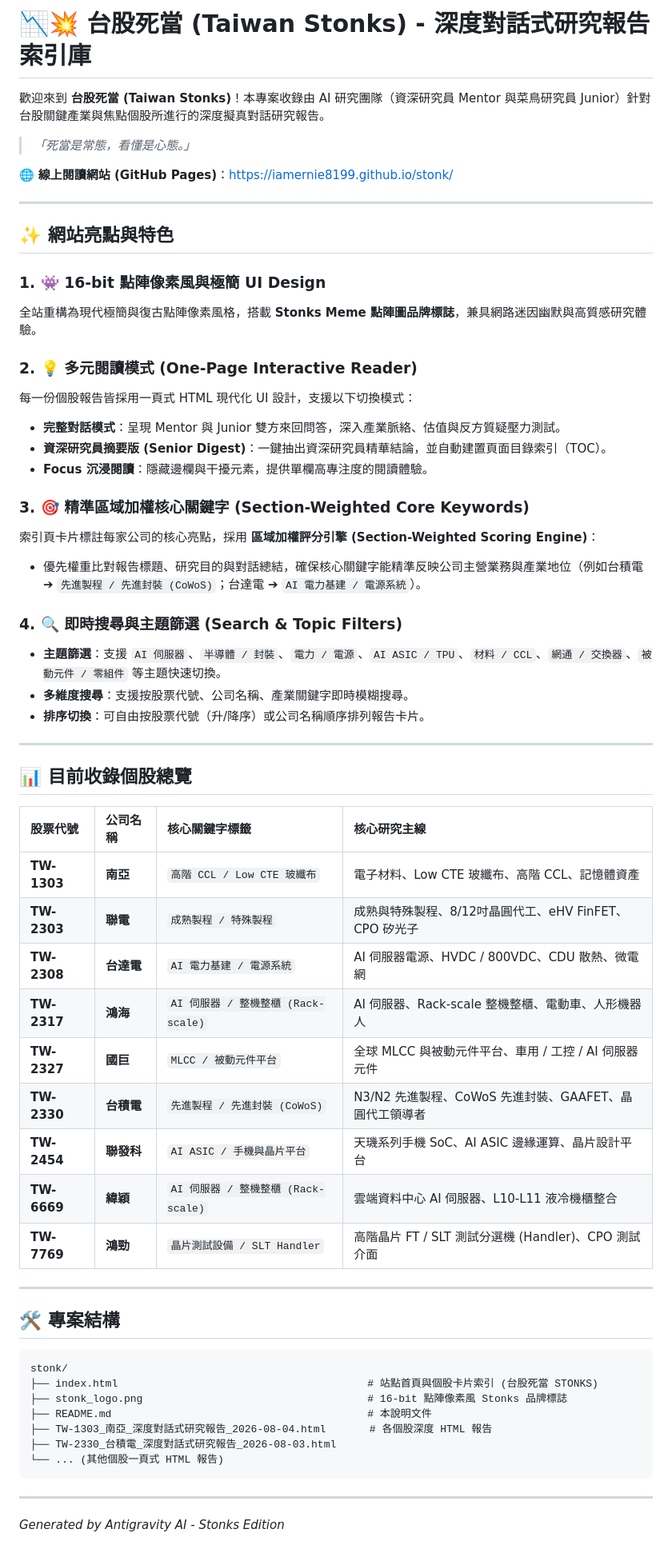
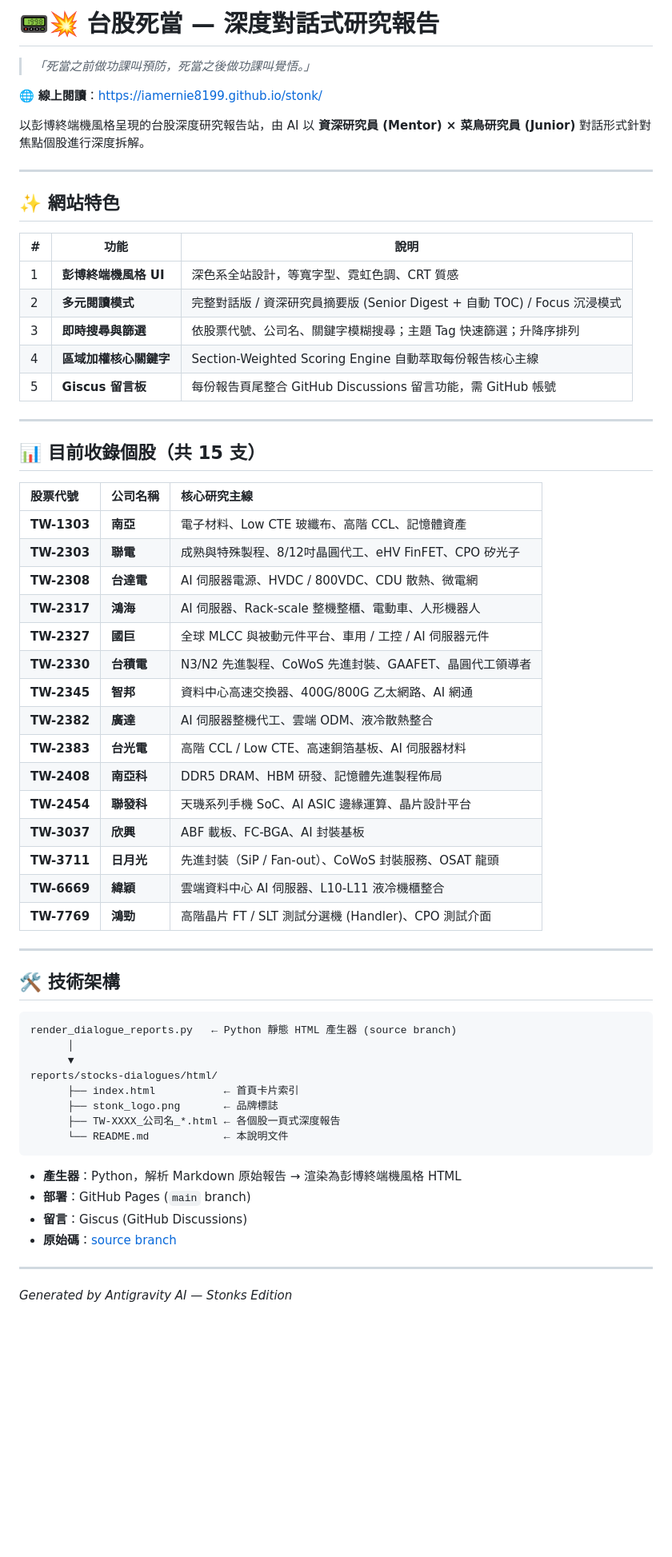
Before and after one commit to iamernie8199/stonk, a Markdown page: README.md, the part around the change. Shown at 80% size. Drawn GitHub-style; blank space fills up the shorter version.

Commit message:
docs: update README with new slogan, all 15 stocks, and tech stack

````diff
--- a/README.md
+++ b/README.md
@@ -1,62 +1,65 @@
-# 📉💥 台股死當 (Taiwan Stonks) - 深度對話式研究報告索引庫
+# 📟💥 台股死當 — 深度對話式研究報告
 
-歡迎來到 **台股死當 (Taiwan Stonks)**！本專案收錄由 AI 研究團隊（資深研究員 Mentor 與菜鳥研究員 Junior）針對台股關鍵產業與焦點個股所進行的深度擬真對話研究報告。
+> *「死當之前做功課叫預防，死當之後做功課叫覺悟。」*
 
-> *「死當是常態，看懂是心態。」*
+🌐 **線上閱讀**：[https://iamernie8199.github.io/stonk/](https://iamernie8199.github.io/stonk/)
 
-🌐 **線上閱讀網站 (GitHub Pages)**：[https://iamernie8199.github.io/stonk/](https://iamernie8199.github.io/stonk/)
+以彭博終端機風格呈現的台股深度研究報告站，由 AI 以 **資深研究員 (Mentor) × 菜鳥研究員 (Junior)** 對話形式針對焦點個股進行深度拆解。
 
 ---
 
-## ✨ 網站亮點與特色
+## ✨ 網站特色
 
-### 1. 👾 16-bit 點陣像素風與極簡 UI Design
-全站重構為現代極簡與復古點陣像素風格，搭載 **Stonks Meme 點陣圖品牌標誌**，兼具網路迷因幽默與高質感研究體驗。
-
-### 2. 💡 多元閱讀模式 (One-Page Interactive Reader)
-每一份個股報告皆採用一頁式 HTML 現代化 UI 設計，支援以下切換模式：
-- **完整對話模式**：呈現 Mentor 與 Junior 雙方來回問答，深入產業脈絡、估值與反方質疑壓力測試。
-- **資深研究員摘要版 (Senior Digest)**：一鍵抽出資深研究員精華結論，並自動建置頁面目錄索引（TOC）。
-- **Focus 沉浸閱讀**：隱藏邊欄與干擾元素，提供單欄高專注度的閱讀體驗。
-
-### 3. 🎯 精準區域加權核心關鍵字 (Section-Weighted Core Keywords)
-索引頁卡片標註每家公司的核心亮點，採用 **區域加權評分引擎 (Section-Weighted Scoring Engine)**：
-- 優先權重比對報告標題、研究目的與對話總結，確保核心關鍵字能精準反映公司主營業務與產業地位（例如台積電 ➔ `先進製程 / 先進封裝 (CoWoS)`；台達電 ➔ `AI 電力基建 / 電源系統`）。
-
-### 4. 🔍 即時搜尋與主題篩選 (Search & Topic Filters)
-- **主題篩選**：支援 `AI 伺服器`、`半導體 / 封裝`、`電力 / 電源`、`AI ASIC / TPU`、`材料 / CCL`、`網通 / 交換器`、`被動元件 / 零組件` 等主題快速切換。
-- **多維度搜尋**：支援按股票代號、公司名稱、產業關鍵字即時模糊搜尋。
-- **排序切換**：可自由按股票代號（升/降序）或公司名稱順序排列報告卡片。
+| # | 功能 | 說明 |
+|---|---|---|
+| 1 | **彭博終端機風格 UI** | 深色系全站設計，等寬字型、霓虹色調、CRT 質感 |
+| 2 | **多元閱讀模式** | 完整對話版 / 資深研究員摘要版 (Senior Digest + 自動 TOC) / Focus 沉浸模式 |
+| 3 | **即時搜尋與篩選** | 依股票代號、公司名、關鍵字模糊搜尋；主題 Tag 快速篩選；升降序排列 |
+| 4 | **區域加權核心關鍵字** | Section-Weighted Scoring Engine 自動萃取每份報告核心主線 |
+| 5 | **Giscus 留言板** | 每份報告頁尾整合 GitHub Discussions 留言功能，需 GitHub 帳號 |
 
 ---
 
-## 📊 目前收錄個股總覽
+## 📊 目前收錄個股（共 15 支）
 
-| 股票代號 | 公司名稱 | 核心關鍵字標籤 | 核心研究主線 |
-| :--- | :--- | :--- | :--- |
-| **TW-1303** | **南亞** | `高階 CCL / Low CTE 玻纖布` | 電子材料、Low CTE 玻纖布、高階 CCL、記憶體資產 |
-| **TW-2303** | **聯電** | `成熟製程 / 特殊製程` | 成熟與特殊製程、8/12吋晶圓代工、eHV FinFET、CPO 矽光子 |
-| **TW-2308** | **台達電** | `AI 電力基建 / 電源系統` | AI 伺服器電源、HVDC / 800VDC、CDU 散熱、微電網 |
-| **TW-2317** | **鴻海** | `AI 伺服器 / 整機整櫃 (Rack-scale)` | AI 伺服器、Rack-scale 整機整櫃、電動車、人形機器人 |
-| **TW-2327** | **國巨** | `MLCC / 被動元件平台` | 全球 MLCC 與被動元件平台、車用 / 工控 / AI 伺服器元件 |
-| **TW-2330** | **台積電** | `先進製程 / 先進封裝 (CoWoS)` | N3/N2 先進製程、CoWoS 先進封裝、GAAFET、晶圓代工領導者 |
-| **TW-2454** | **聯發科** | `AI ASIC / 手機與晶片平台` | 天璣系列手機 SoC、AI ASIC 邊緣運算、晶片設計平台 |
-| **TW-6669** | **緯穎** | `AI 伺服器 / 整機整櫃 (Rack-scale)` | 雲端資料中心 AI 伺服器、L10-L11 液冷機櫃整合 |
-| **TW-7769** | **鴻勁** | `晶片測試設備 / SLT Handler` | 高階晶片 FT / SLT 測試分選機 (Handler)、CPO 測試介面 |
+| 股票代號 | 公司名稱 | 核心研究主線 |
+| :--- | :--- | :--- |
+| **TW-1303** | **南亞** | 電子材料、Low CTE 玻纖布、高階 CCL、記憶體資產 |
+| **TW-2303** | **聯電** | 成熟與特殊製程、8/12吋晶圓代工、eHV FinFET、CPO 矽光子 |
+| **TW-2308** | **台達電** | AI 伺服器電源、HVDC / 800VDC、CDU 散熱、微電網 |
+| **TW-2317** | **鴻海** | AI 伺服器、Rack-scale 整機整櫃、電動車、人形機器人 |
+| **TW-2327** | **國巨** | 全球 MLCC 與被動元件平台、車用 / 工控 / AI 伺服器元件 |
+| **TW-2330** | **台積電** | N3/N2 先進製程、CoWoS 先進封裝、GAAFET、晶圓代工領導者 |
+| **TW-2345** | **智邦** | 資料中心高速交換器、400G/800G 乙太網路、AI 網通 |
+| **TW-2382** | **廣達** | AI 伺服器整機代工、雲端 ODM、液冷散熱整合 |
+| **TW-2383** | **台光電** | 高階 CCL / Low CTE、高速銅箔基板、AI 伺服器材料 |
+| **TW-2408** | **南亞科** | DDR5 DRAM、HBM 研發、記憶體先進製程佈局 |
+| **TW-2454** | **聯發科** | 天璣系列手機 SoC、AI ASIC 邊緣運算、晶片設計平台 |
+| **TW-3037** | **欣興** | ABF 載板、FC-BGA、AI 封裝基板 |
+| **TW-3711** | **日月光** | 先進封裝（SiP / Fan-out）、CoWoS 封裝服務、OSAT 龍頭 |
+| **TW-6669** | **緯穎** | 雲端資料中心 AI 伺服器、L10-L11 液冷機櫃整合 |
+| **TW-7769** | **鴻勁** | 高階晶片 FT / SLT 測試分選機 (Handler)、CPO 測試介面 |
 
 ---
 
-## 🛠️ 專案結構
+## 🛠️ 技術架構
 
 ```
-stonk/
-├── index.html                                        # 站點首頁與個股卡片索引 (台股死當 STONKS)
-├── stonk_logo.png                                    # 16-bit 點陣像素風 Stonks 品牌標誌
-├── README.md                                         # 本說明文件
-├── TW-1303_南亞_深度對話式研究報告_2026-08-04.html       # 各個股深度 HTML 報告
-├── TW-2330_台積電_深度對話式研究報告_2026-08-03.html
-└── ... (其他個股一頁式 HTML 報告)
+render_dialogue_reports.py   ← Python 靜態 HTML 產生器 (source branch)
+      │
+      ▼
+reports/stocks-dialogues/html/
+      ├── index.html           ← 首頁卡片索引
+      ├── stonk_logo.png       ← 品牌標誌
+      ├── TW-XXXX_公司名_*.html ← 各個股一頁式深度報告
+      └── README.md            ← 本說明文件
 ```
 
+- **產生器**：Python，解析 Markdown 原始報告 → 渲染為彭博終端機風格 HTML
+- **部署**：GitHub Pages (`main` branch)
+- **留言**：Giscus (GitHub Discussions)
+- **原始碼**：[source branch](https://github.com/iamernie8199/stonk/tree/source)
+
 ---
-*Generated by Antigravity AI - Stonks Edition*
+
+*Generated by Antigravity AI — Stonks Edition*
````
